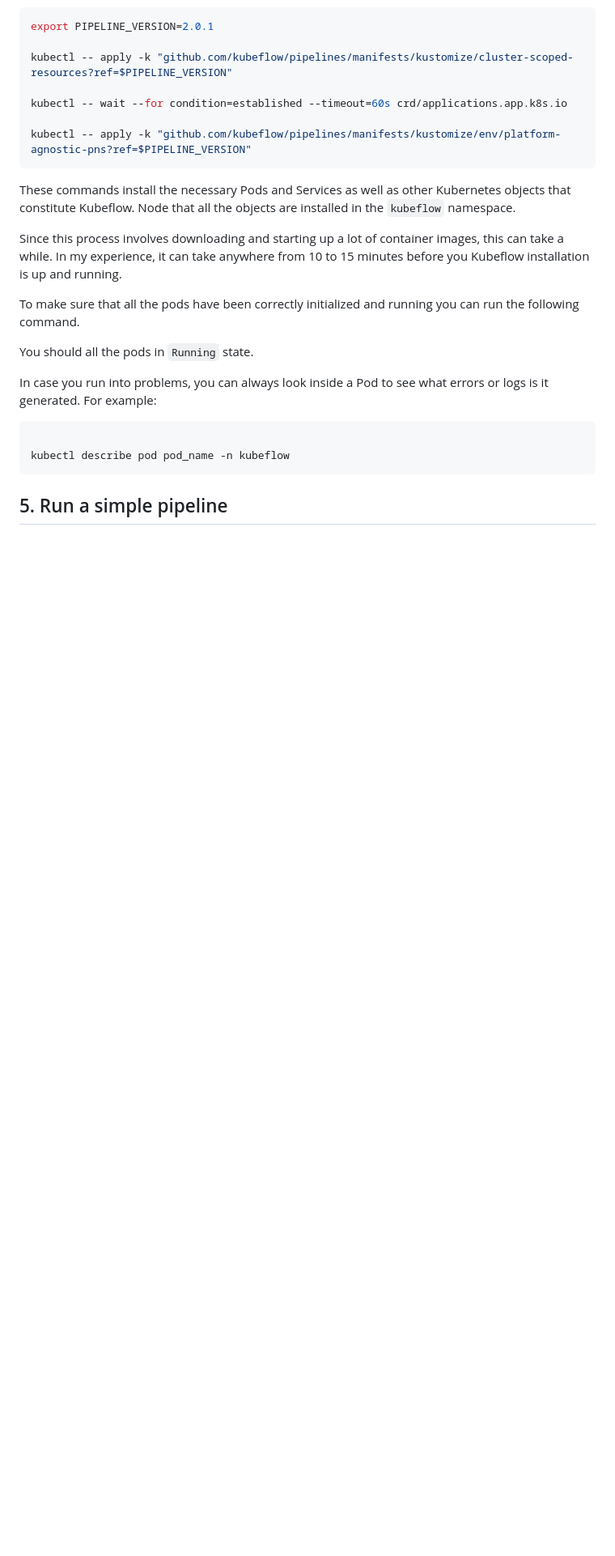
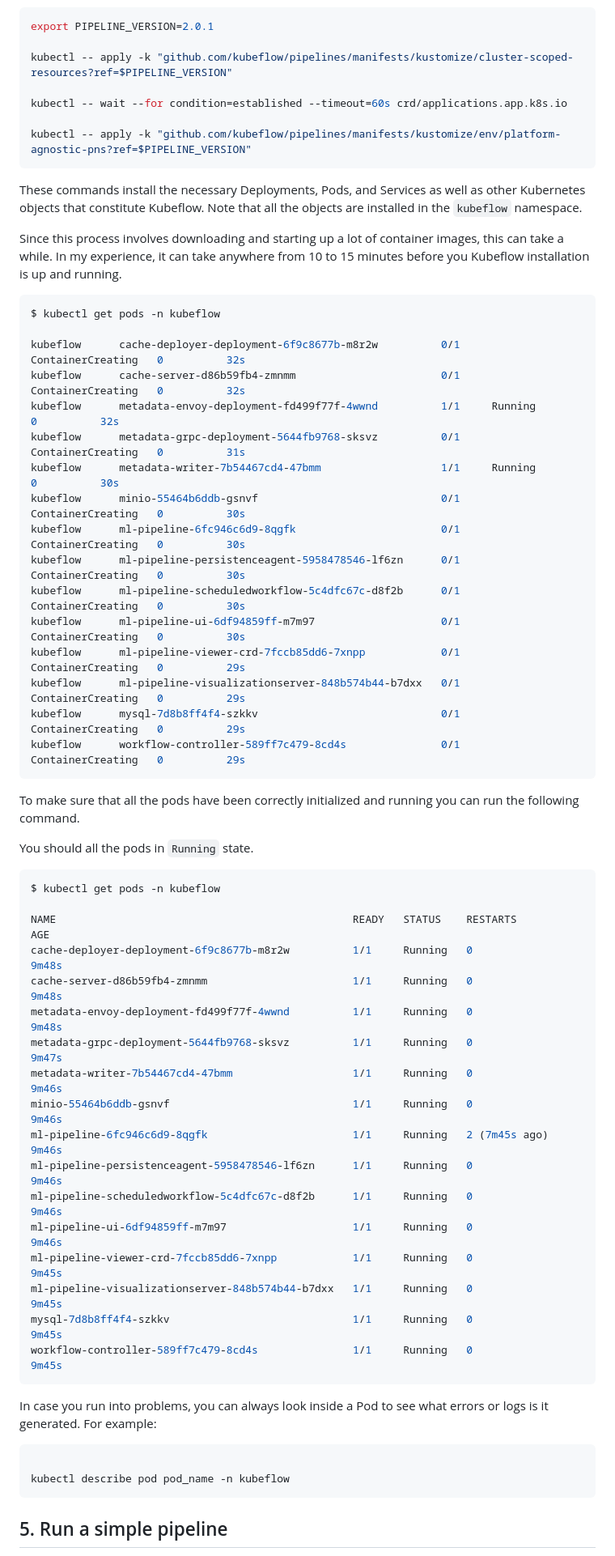
Before and after one commit to muhammadyaseen/kubeflow-on-linode, a Markdown page: kubeflow-pipelines-on-linode.md, the part around one of its changes. Shown at 81% size. Rendered like a GitHub page; blank space fills up the shorter version.

Commit message:
Kubeflow install Rough Draft

````diff
--- a/kubeflow-pipelines-on-linode.md
+++ b/kubeflow-pipelines-on-linode.md
@@ -51,16 +51,53 @@ kubectl -- wait --for condition=established --timeout=60s crd/applications.app.k
 kubectl -- apply -k "github.com/kubeflow/pipelines/manifests/kustomize/env/platform-agnostic-pns?ref=$PIPELINE_VERSION"
 ```
 
-These commands install the necessary Pods and Services as well as other Kubernetes objects that constitute Kubeflow. Node that all the objects are installed in the `kubeflow` namespace.
+These commands install the necessary Deployments, Pods, and Services as well as other Kubernetes objects that constitute Kubeflow. Note that all the objects are installed in the `kubeflow` namespace.
 
 Since this process involves downloading and starting up a lot of container images, this can take a while. In my experience, it can take anywhere from 10 to 15 minutes before you Kubeflow installation is up and running.
 
+```bash
+$ kubectl get pods -n kubeflow
+
+kubeflow      cache-deployer-deployment-6f9c8677b-m8r2w          0/1     ContainerCreating   0          32s
+kubeflow      cache-server-d86b59fb4-zmnmm                       0/1     ContainerCreating   0          32s
+kubeflow      metadata-envoy-deployment-fd499f77f-4wwnd          1/1     Running             0          32s
+kubeflow      metadata-grpc-deployment-5644fb9768-sksvz          0/1     ContainerCreating   0          31s
+kubeflow      metadata-writer-7b54467cd4-47bmm                   1/1     Running             0          30s
+kubeflow      minio-55464b6ddb-gsnvf                             0/1     ContainerCreating   0          30s
+kubeflow      ml-pipeline-6fc946c6d9-8qgfk                       0/1     ContainerCreating   0          30s
+kubeflow      ml-pipeline-persistenceagent-5958478546-lf6zn      0/1     ContainerCreating   0          30s
+kubeflow      ml-pipeline-scheduledworkflow-5c4dfc67c-d8f2b      0/1     ContainerCreating   0          30s
+kubeflow      ml-pipeline-ui-6df94859ff-m7m97                    0/1     ContainerCreating   0          30s
+kubeflow      ml-pipeline-viewer-crd-7fccb85dd6-7xnpp            0/1     ContainerCreating   0          29s
+kubeflow      ml-pipeline-visualizationserver-848b574b44-b7dxx   0/1     ContainerCreating   0          29s
+kubeflow      mysql-7d8b8ff4f4-szkkv                             0/1     ContainerCreating   0          29s
+kubeflow      workflow-controller-589ff7c479-8cd4s               0/1     ContainerCreating   0          29s
+```
 To make sure that all the pods have been correctly initialized and running you can run the following command.
 
 
 You should all the pods in `Running` state.
 
 
+```bash
+$ kubectl get pods -n kubeflow
+
+NAME                                               READY   STATUS    RESTARTS        AGE
+cache-deployer-deployment-6f9c8677b-m8r2w          1/1     Running   0               9m48s
+cache-server-d86b59fb4-zmnmm                       1/1     Running   0               9m48s
+metadata-envoy-deployment-fd499f77f-4wwnd          1/1     Running   0               9m48s
+metadata-grpc-deployment-5644fb9768-sksvz          1/1     Running   0               9m47s
+metadata-writer-7b54467cd4-47bmm                   1/1     Running   0               9m46s
+minio-55464b6ddb-gsnvf                             1/1     Running   0               9m46s
+ml-pipeline-6fc946c6d9-8qgfk                       1/1     Running   2 (7m45s ago)   9m46s
+ml-pipeline-persistenceagent-5958478546-lf6zn      1/1     Running   0               9m46s
+ml-pipeline-scheduledworkflow-5c4dfc67c-d8f2b      1/1     Running   0               9m46s
+ml-pipeline-ui-6df94859ff-m7m97                    1/1     Running   0               9m46s
+ml-pipeline-viewer-crd-7fccb85dd6-7xnpp            1/1     Running   0               9m45s
+ml-pipeline-visualizationserver-848b574b44-b7dxx   1/1     Running   0               9m45s
+mysql-7d8b8ff4f4-szkkv                             1/1     Running   0               9m45s
+workflow-controller-589ff7c479-8cd4s               1/1     Running   0               9m45s
+```
 In case you run into problems, you can always look inside a Pod to see what errors or logs is it generated. For example:
 
 ```bash
@@ -68,4 +105,5 @@ In case you run into problems, you can always look inside a Pod to see what erro
 kubectl describe pod pod_name -n kubeflow
 ```
 
+
 ## 5. Run a simple pipeline
````
Also changed, not shown: other parts of kubeflow-pipelines-on-linode.md (+29 -0 lines).
